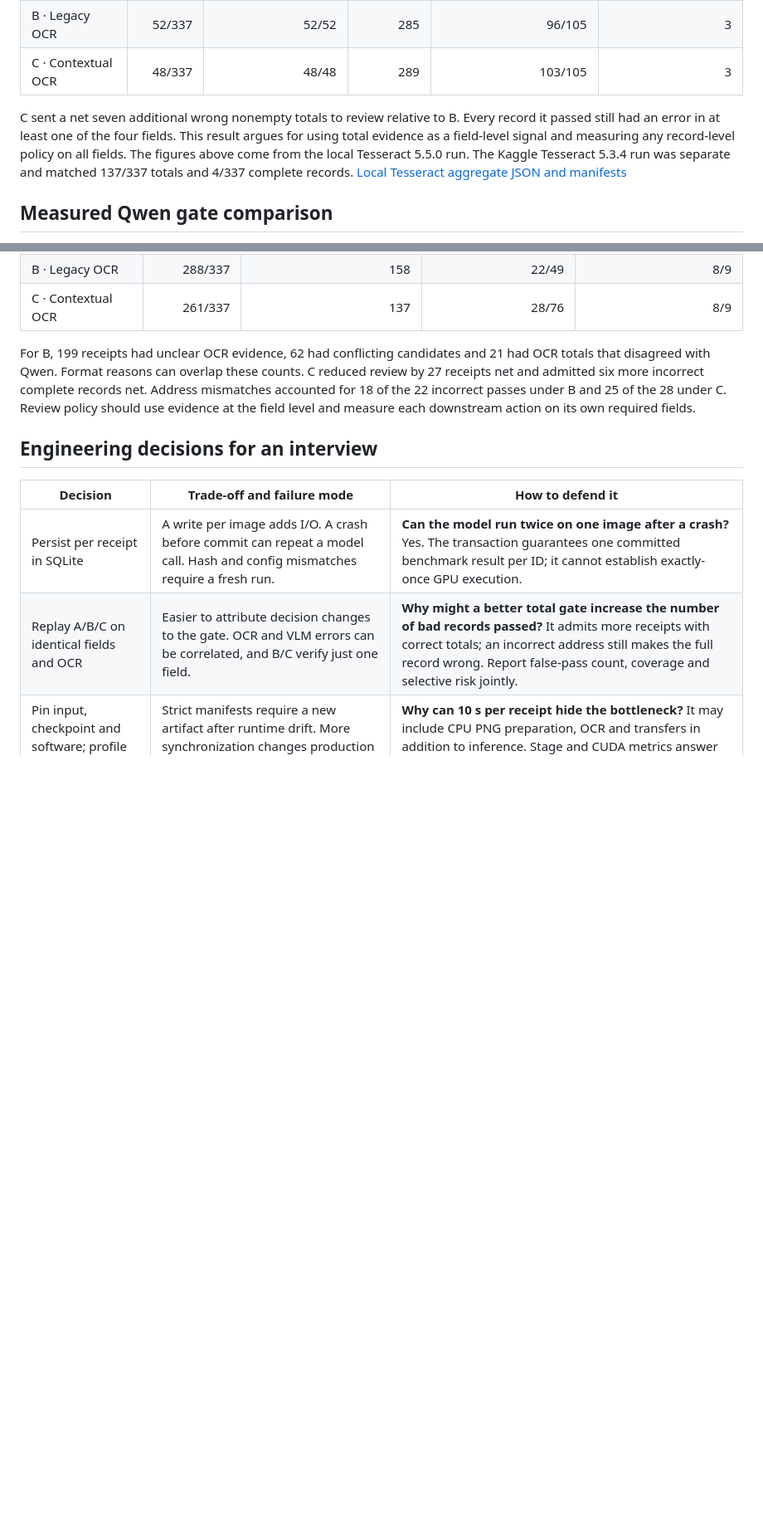
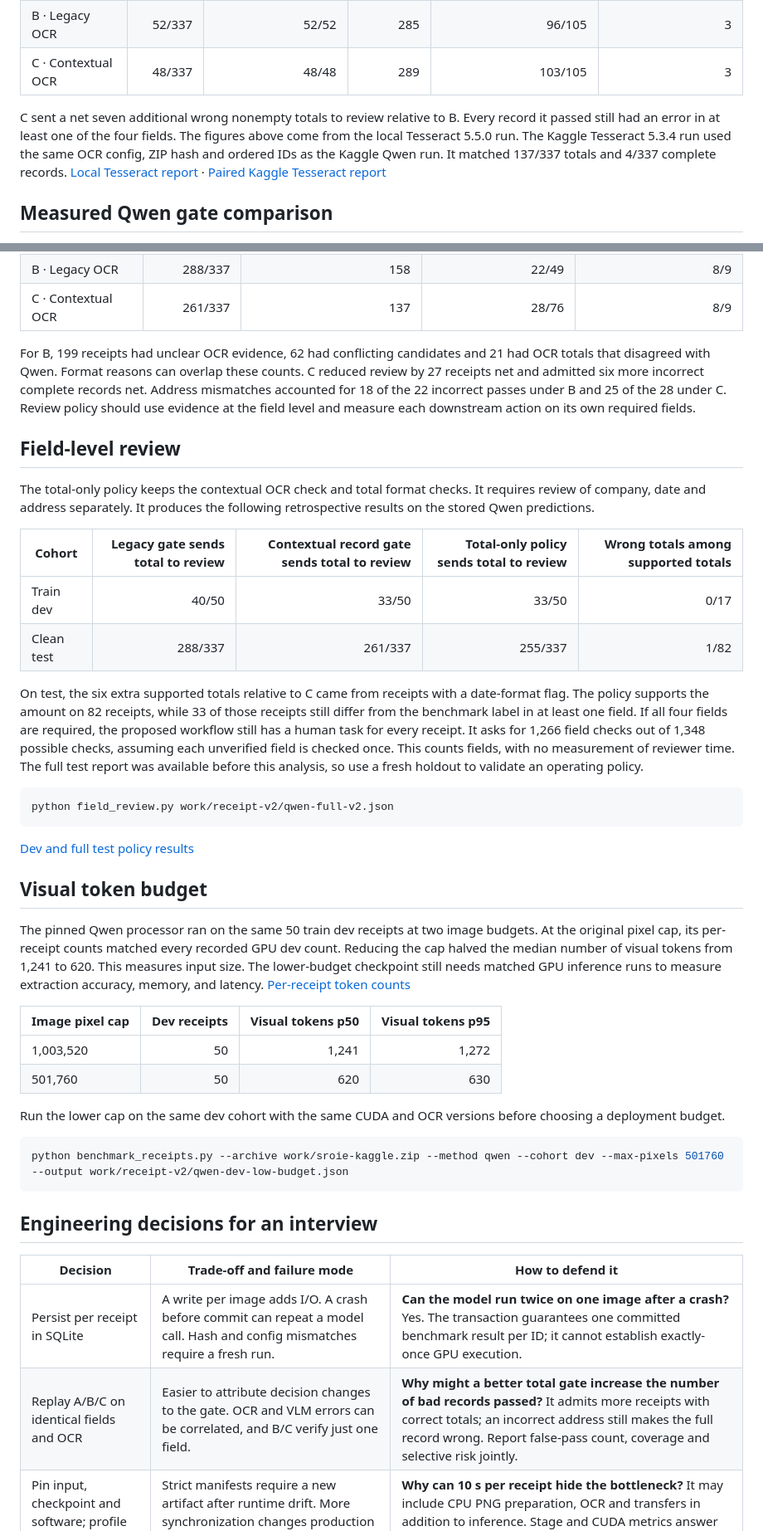
Before and after one commit to Boothill2001/qwen-receipt-review, a Markdown page: docs/evaluation.md, 2 parts joined by grey strips. Shown at 83% size. GitHub-like rendering; blank space fills up the shorter version.

````diff
--- a/docs/evaluation.md
+++ b/docs/evaluation.md
@@ -64,7 +64,7 @@ The new CLI processed 50 SROIE train development receipts and all 337 clean test
 | B · Legacy OCR | 52/337 | 52/52 | 285 | 96/105 | 3 |
 | C · Contextual OCR | 48/337 | 48/48 | 289 | 103/105 | 3 |
 
-C sent a net seven additional wrong nonempty totals to review relative to B. Every record it passed still had an error in at least one of the four fields. This result argues for using total evidence as a field-level signal and measuring any record-level policy on all fields. The figures above come from the local Tesseract 5.5.0 run. The Kaggle Tesseract 5.3.4 run was separate and matched 137/337 totals and 4/337 complete records. [Local Tesseract aggregate JSON and manifests](tesseract-gates-summary.json)
+C sent a net seven additional wrong nonempty totals to review relative to B. Every record it passed still had an error in at least one of the four fields. The figures above come from the local Tesseract 5.5.0 run. The Kaggle Tesseract 5.3.4 run used the same OCR config, ZIP hash and ordered IDs as the Kaggle Qwen run. It matched 137/337 totals and 4/337 complete records. [Local Tesseract report](tesseract-gates-summary.json) · [Paired Kaggle Tesseract report](tesseract-kaggle-summary.json)
 
 ## Measured Qwen gate comparison
 
@@ -77,6 +77,38 @@ Qwen processed all 337 test receipts on Tesla T4 ×2 and returned 337 valid JSON
 | C · Contextual OCR | 261/337 | 137 | 28/76 | 8/9 |
 
 For B, 199 receipts had unclear OCR evidence, 62 had conflicting candidates and 21 had OCR totals that disagreed with Qwen. Format reasons can overlap these counts. C reduced review by 27 receipts net and admitted six more incorrect complete records net. Address mismatches accounted for 18 of the 22 incorrect passes under B and 25 of the 28 under C. Review policy should use evidence at the field level and measure each downstream action on its own required fields.
+
+## Field-level review
+
+The total-only policy keeps the contextual OCR check and total format checks. It requires review of company, date and address separately. It produces the following retrospective results on the stored Qwen predictions.
+
+| Cohort | Legacy gate sends total to review | Contextual record gate sends total to review | Total-only policy sends total to review | Wrong totals among supported totals |
+| --- | ---: | ---: | ---: | ---: |
+| Train dev | 40/50 | 33/50 | 33/50 | 0/17 |
+| Clean test | 288/337 | 261/337 | 255/337 | 1/82 |
+
+On test, the six extra supported totals relative to C came from receipts with a date-format flag. The policy supports the amount on 82 receipts, while 33 of those receipts still differ from the benchmark label in at least one field. If all four fields are required, the proposed workflow still has a human task for every receipt. It asks for 1,266 field checks out of 1,348 possible checks, assuming each unverified field is checked once. This counts fields, with no measurement of reviewer time. The full test report was available before this analysis, so use a fresh holdout to validate an operating policy.
+
+```bash
+python field_review.py work/receipt-v2/qwen-full-v2.json
+```
+
+[Dev and full test policy results](field-review-results.json)
+
+## Visual token budget
+
+The pinned Qwen processor ran on the same 50 train dev receipts at two image budgets. At the original pixel cap, its per-receipt counts matched every recorded GPU dev count. Reducing the cap halved the median number of visual tokens from 1,241 to 620. This measures input size. The lower-budget checkpoint still needs matched GPU inference runs to measure extraction accuracy, memory, and latency. [Per-receipt token counts](visual-token-profile.json)
+
+| Image pixel cap | Dev receipts | Visual tokens p50 | Visual tokens p95 |
+| --- | ---: | ---: | ---: |
+| 1,003,520 | 50 | 1,241 | 1,272 |
+| 501,760 | 50 | 620 | 630 |
+
+Run the lower cap on the same dev cohort with the same CUDA and OCR versions before choosing a deployment budget.
+
+```bash
+python benchmark_receipts.py --archive work/sroie-kaggle.zip --method qwen --cohort dev --max-pixels 501760 --output work/receipt-v2/qwen-dev-low-budget.json
+```
 
 ## Engineering decisions for an interview
 
````
Also changed, not shown: other parts of docs/evaluation.md (+2 -0 lines), README.md (+30 -8 lines), assets/case-replay.png (added), assets/wrong-total-review.png (added), 10 other files.
